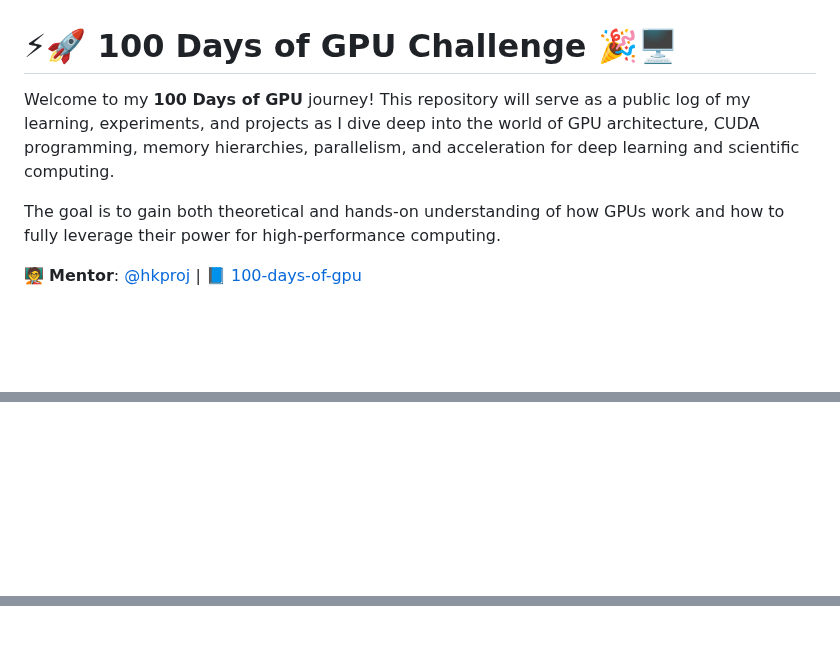
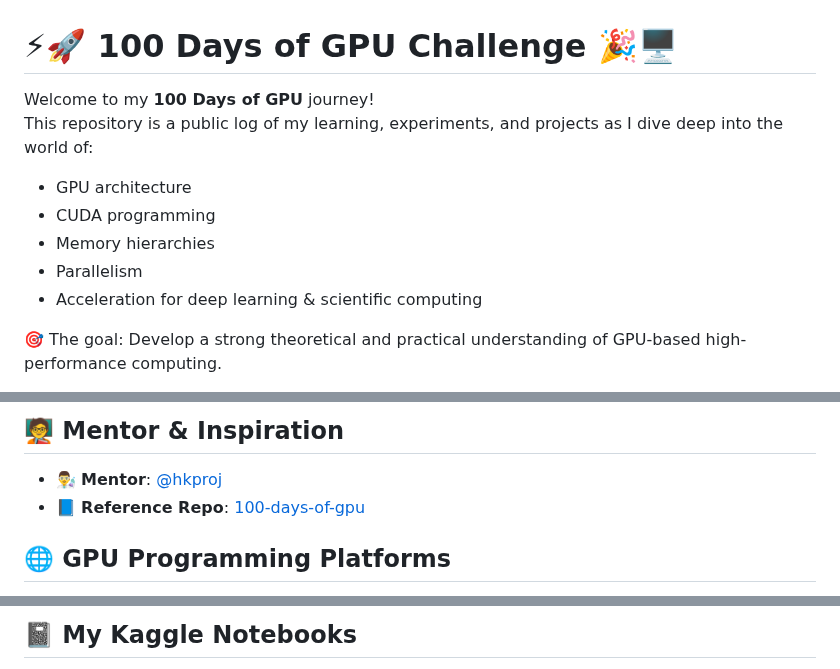
Before and after one commit to bikrammajhi/100-days-of-GPU, a Markdown page: README.md, 3 parts joined by grey strips. Rendered like a GitHub page; blank space fills up the shorter version.

```diff
--- a/README.md
+++ b/README.md
@@ -1,8 +1,13 @@
 # ⚡🚀 100 Days of GPU Challenge 🎉🖥️
 
-Welcome to my **100 Days of GPU** journey! This repository will serve as a public log of my learning, experiments, and projects as I dive deep into the world of GPU architecture, CUDA programming, memory hierarchies, parallelism, and acceleration for deep learning and scientific computing.
+Welcome to my **100 Days of GPU** journey!
+This repository is a public log of my learning, experiments, and projects as I dive deep into the world of:
 
-The goal is to gain both theoretical and hands-on understanding of how GPUs work and how to fully leverage their power for high-performance computing.
+- GPU architecture
+- CUDA programming
+- Memory hierarchies
+- Parallelism
+- Acceleration for deep learning & scientific computing
 
-🧑‍🏫 **Mentor**: [@hkproj](https://github.com/hkproj) | 📘 [100-days-of-gpu](https://github.com/hkproj/100-days-of-gpu)
+🎯 The goal: Develop a strong theoretical and practical understanding of GPU-based high-performance computing.
 
@@ -10,3 +15,7 @@ The goal is to gain both theoretical and hands-on understanding of how GPUs work
 
+## 🧑‍🏫 Mentor & Inspiration
+- 👨‍🔬 **Mentor**: [@hkproj](https://github.com/hkproj)
+- 📘 **Reference Repo**: [100-days-of-gpu](https://github.com/hkproj/100-days-of-gpu)
 
+## 🌐 GPU Programming Platforms
 
@@ -13,2 +25,3 @@ The goal is to gain both theoretical and hands-on understanding of how GPUs work
 
+## 📓 My Kaggle Notebooks
 
```
Also changed, not shown: other parts of README.md (+8 -1 lines).
